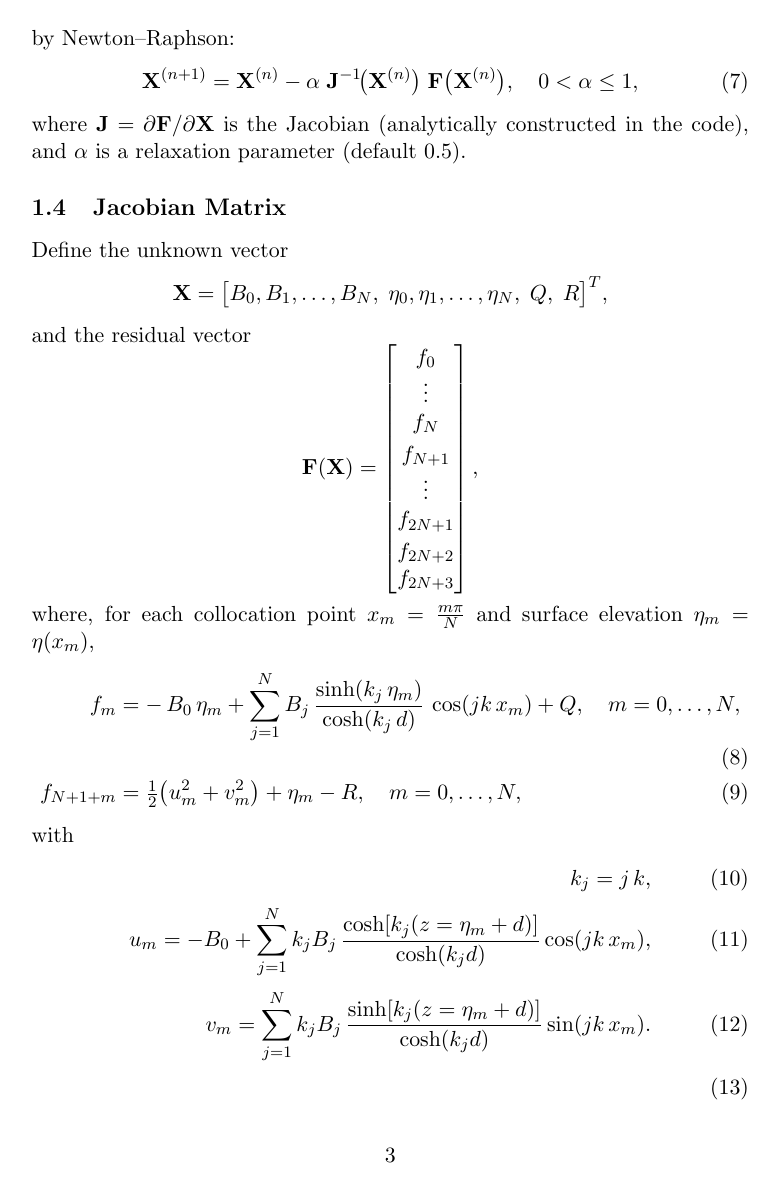
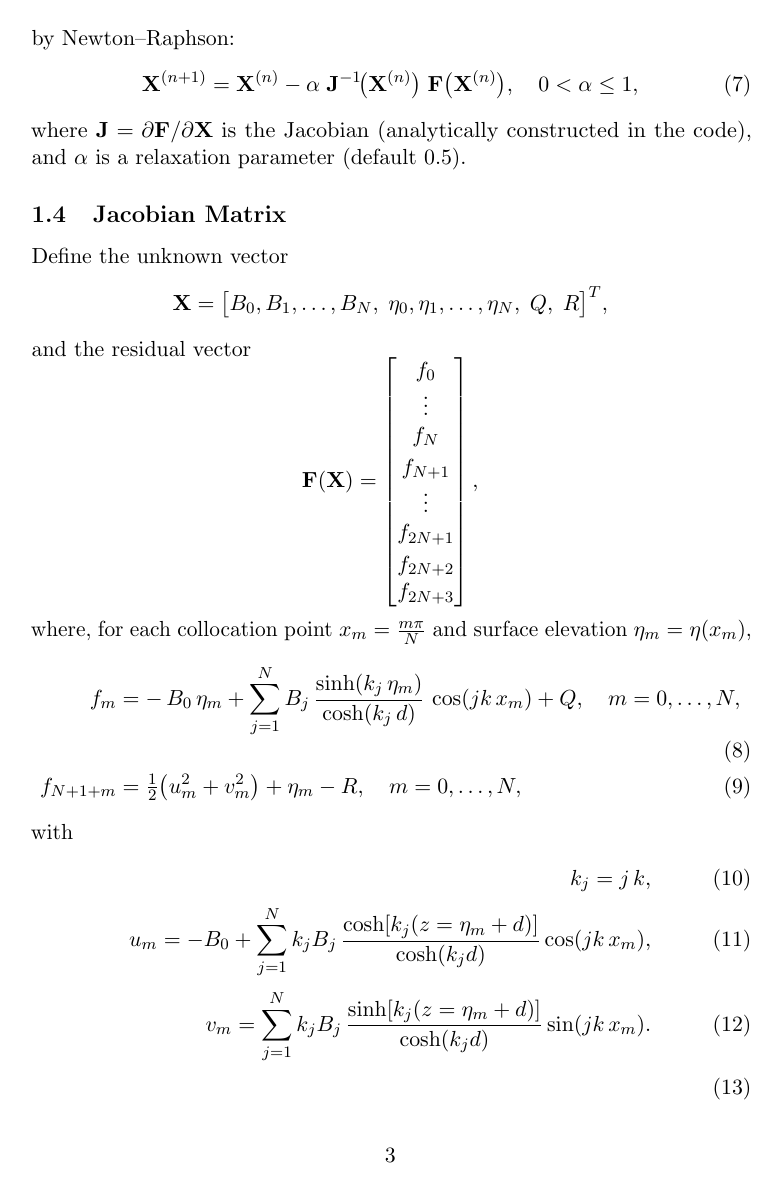
Before and after one commit to bareboat-necessities/bbn-wave-period-esp32, a LaTeX document (bbn_wave_freq_m5atomS3/doc/wave_model_fenton.tex): page 3 of 8. Compiled offline with pdfLaTeX.

Commit message:
Update wave_model_fenton.tex

```diff
--- a/bbn_wave_freq_m5atomS3/doc/wave_model_fenton.tex
+++ b/bbn_wave_freq_m5atomS3/doc/wave_model_fenton.tex
@@ -7,6 +7,7 @@
 \usepackage{pgf}
 \usepackage{bm}
 \usepackage{float}
+\usepackage{microtype}
 
 \providecommand{\mathdefault}[1]{#1}
 
```
